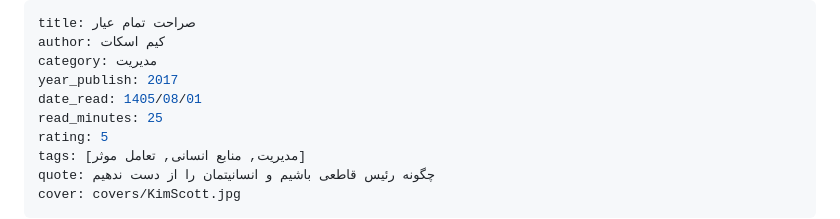
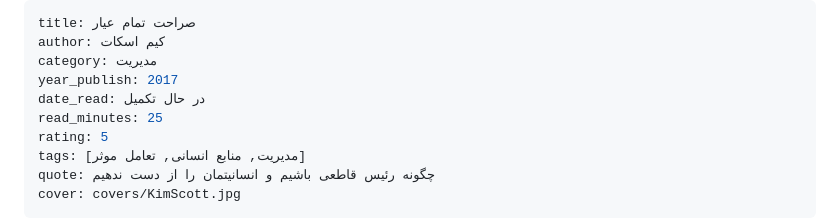
Before and after one commit to toleration110m/summaryshelf, a Markdown page: books/radical-candor.md, the part around the change. Drawn GitHub-style.

Commit message:
date_read is updated.

```diff
--- a/books/radical-candor.md
+++ b/books/radical-candor.md
@@ -3,7 +3,7 @@ title: صراحت تمام عیار
 author: کیم اسکات
 category: مدیریت
 year_publish: 2017
-date_read: 1405/08/01
+date_read: در حال تکمیل
 read_minutes: 25
 rating: 5
 tags: [مدیریت, منابع انسانی, تعامل موثر]
```
